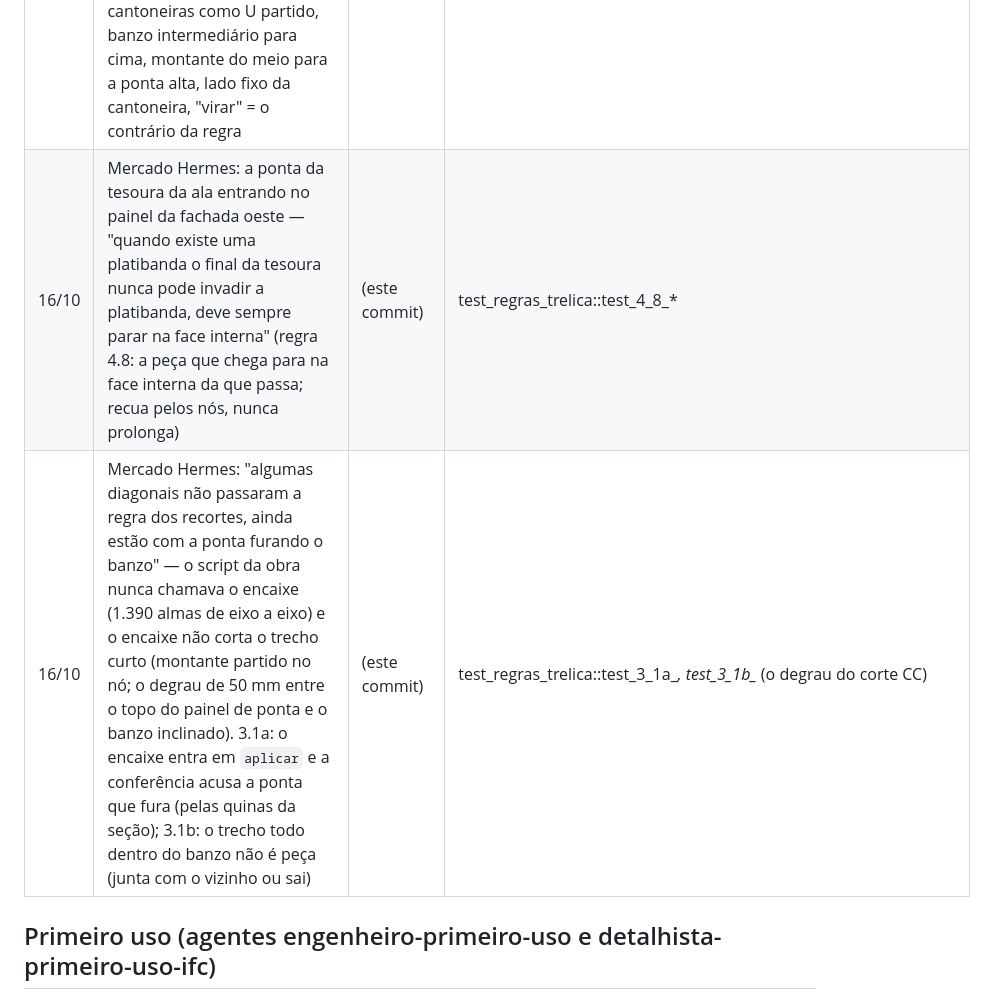
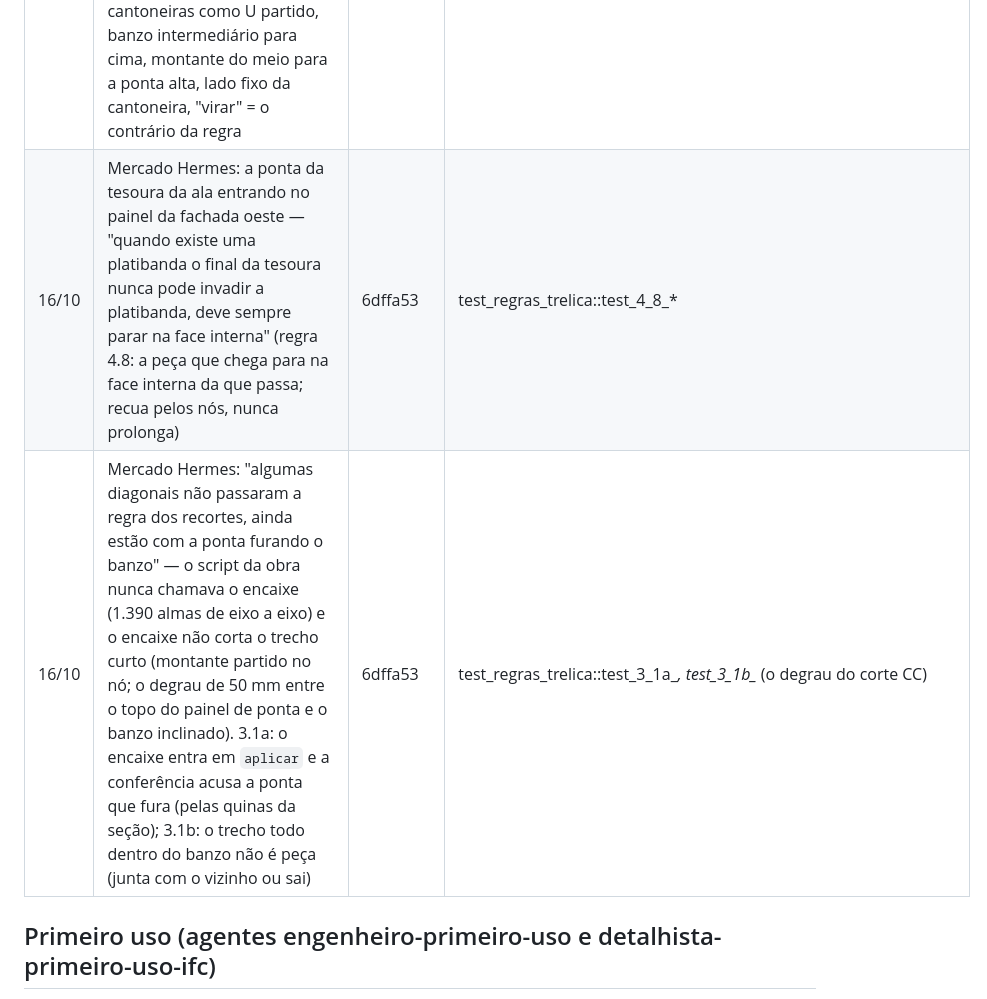
Before and after one commit to elieberduarte/metalica, a Markdown page: sistema/testes/REGRESSOES.md, the part around the change. Rendered like a GitHub page.

Commit message:
REGRESSOES.md: o commit das regras 4.8 e 3.1 (6dffa53)
Co-Authored-By: Claude Opus 5.5 <noreply@anthropic.com>

```diff
--- a/sistema/testes/REGRESSOES.md
+++ b/sistema/testes/REGRESSOES.md
@@ -98,8 +98,8 @@ treliçado, pela planta do Posto e pelos quadros; a lista de fora da regra tem d
 | 16/10 | Mercado Hermes: "toda tesoura nova volta com a configuração antiga" — montante de canto com a boca para fora, cantoneiras da alma uma de cada lado, diagonal em U virada (826 peças); Posto: cantoneira da PM6 copa do outro lado; CD Bom Dia: alma Ue em pé "para o fim" | ccf52cf | test_regras_trelica (todos os caminhos de geração); test_conferencia: Verificar apoios acusa |
 | 16/10 | Mercado Hermes (anexo e tesouras do galpão): o topo do painel de ponta, vindo como "diagonal", com a boca para cima — "o banzo superior das tesouras nunca pode ser com a boca para cima" (T6) | 8656eb6 | test_regras_trelica::test_banzo_de_cima_nunca_de_boca_para_cima |
 | 16/10 | Regras recriadas e aprovadas pelo usuário ("as regras são bem inconsistentes"; Word com as respostas em Projeto/ANALISES/Montagem): numeração 1.2/1.4/2.2–2.5, diagonal NUNCA para cima (também a cantoneira, "um U cortado ao meio"), ponta e topo do painel de ponta com o perfil do banzo, par de cantoneiras como U partido, banzo intermediário para cima, montante do meio para a ponta alta, lado fixo da cantoneira, "virar" = o contrário da regra | d38a742 | test_regras_trelica (uma função por regra + os 5 geradores); test_implantacao/test_premoldado_trelica acompanham |
-| 16/10 | Mercado Hermes: a ponta da tesoura da ala entrando no painel da fachada oeste — "quando existe uma platibanda o final da tesoura nunca pode invadir a platibanda, deve sempre parar na face interna" (regra 4.8: a peça que chega para na face interna da que passa; recua pelos nós, nunca prolonga) | (este commit) | test_regras_trelica::test_4_8_* |
-| 16/10 | Mercado Hermes: "algumas diagonais não passaram a regra dos recortes, ainda estão com a ponta furando o banzo" — o script da obra nunca chamava o encaixe (1.390 almas de eixo a eixo) e o encaixe não corta o trecho curto (montante partido no nó; o degrau de 50 mm entre o topo do painel de ponta e o banzo inclinado). 3.1a: o encaixe entra em `aplicar` e a conferência acusa a ponta que fura (pelas quinas da seção); 3.1b: o trecho todo dentro do banzo não é peça (junta com o vizinho ou sai) | (este commit) | test_regras_trelica::test_3_1a_*, test_3_1b_* (o degrau do corte CC) |
+| 16/10 | Mercado Hermes: a ponta da tesoura da ala entrando no painel da fachada oeste — "quando existe uma platibanda o final da tesoura nunca pode invadir a platibanda, deve sempre parar na face interna" (regra 4.8: a peça que chega para na face interna da que passa; recua pelos nós, nunca prolonga) | 6dffa53 | test_regras_trelica::test_4_8_* |
+| 16/10 | Mercado Hermes: "algumas diagonais não passaram a regra dos recortes, ainda estão com a ponta furando o banzo" — o script da obra nunca chamava o encaixe (1.390 almas de eixo a eixo) e o encaixe não corta o trecho curto (montante partido no nó; o degrau de 50 mm entre o topo do painel de ponta e o banzo inclinado). 3.1a: o encaixe entra em `aplicar` e a conferência acusa a ponta que fura (pelas quinas da seção); 3.1b: o trecho todo dentro do banzo não é peça (junta com o vizinho ou sai) | 6dffa53 | test_regras_trelica::test_3_1a_*, test_3_1b_* (o degrau do corte CC) |
 
 ## Primeiro uso (agentes engenheiro-primeiro-uso e detalhista-primeiro-uso-ifc)
 
```
